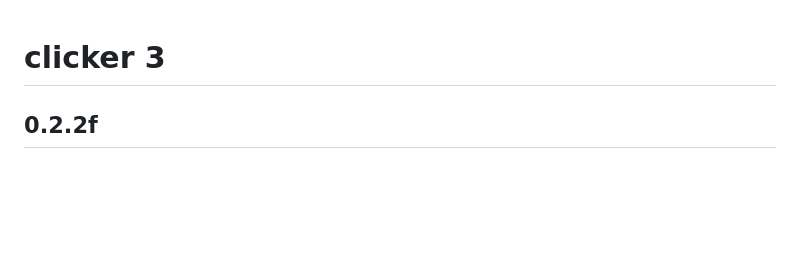
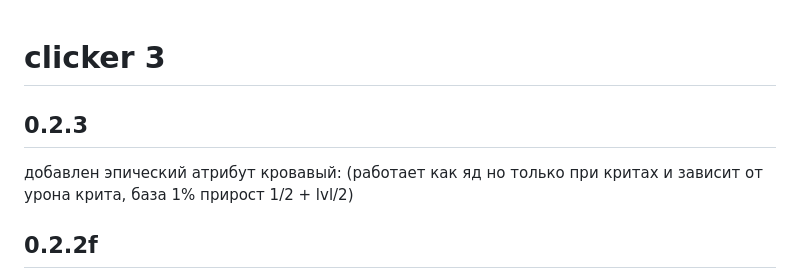
Before and after one commit to paralak/clicker-3, a Markdown page: README.md, the part around the change. Drawn GitHub-style; blank space fills up the shorter version.

```diff
--- a/README.md
+++ b/README.md
@@ -1,4 +1,9 @@
 # clicker 3
+
+## 0.2.3
+
+добавлен эпический атрибут кровавый:
+(работает как яд но только при критах и зависит от урона крита, база 1% прирост 1/2 + lvl/2)
 
 ## 0.2.2f
 
```
